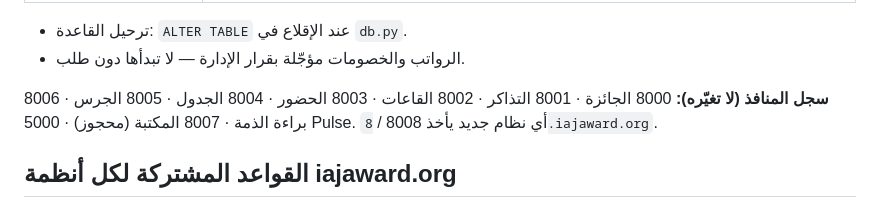
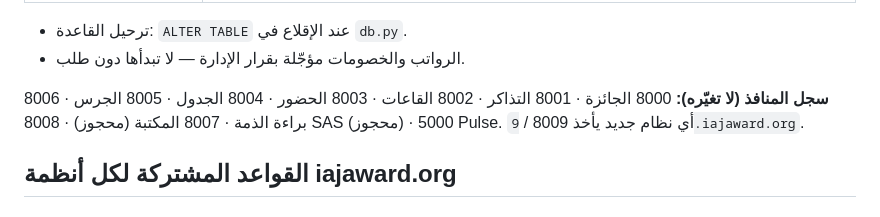
Before and after one commit to AcsVe/Attendance, a Markdown page: CLAUDE.md, the part around the change. Rendered like a GitHub page.

Commit message:
CLAUDE.md: port 8008 reserved for SAS; next new system 8009
Co-Authored-By: Claude Opus 5.5 <noreply@anthropic.com>
Claude-Session: https://claude.ai/code/session_01EHY1BT4qb2niymsXmBhMgM

```diff
--- a/CLAUDE.md
+++ b/CLAUDE.md
@@ -16,7 +16,7 @@
 - ترحيل القاعدة: `ALTER TABLE` عند الإقلاع في `db.py`.
 - الرواتب والخصومات مؤجّلة بقرار الإدارة — لا تبدأها دون طلب.
 
-**سجل المنافذ (لا تغيّره):** 8000 الجائزة · 8001 التذاكر · 8002 القاعات · 8003 الحضور · 8004 الجدول · 8005 الجرس · 8006 براءة الذمة · 8007 المكتبة (محجوز) · 5000 Pulse. أي نظام جديد يأخذ 8008 / `8.iajaward.org`.
+**سجل المنافذ (لا تغيّره):** 8000 الجائزة · 8001 التذاكر · 8002 القاعات · 8003 الحضور · 8004 الجدول · 8005 الجرس · 8006 براءة الذمة · 8007 المكتبة (محجوز) · 8008 SAS (محجوز) · 5000 Pulse. أي نظام جديد يأخذ 8009 / `9.iajaward.org`.
 
 ## القواعد المشتركة لكل أنظمة iajaward.org
 
```
